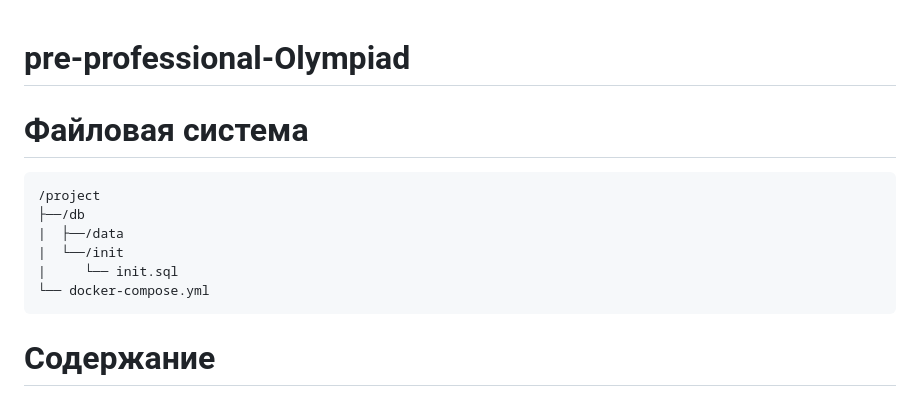
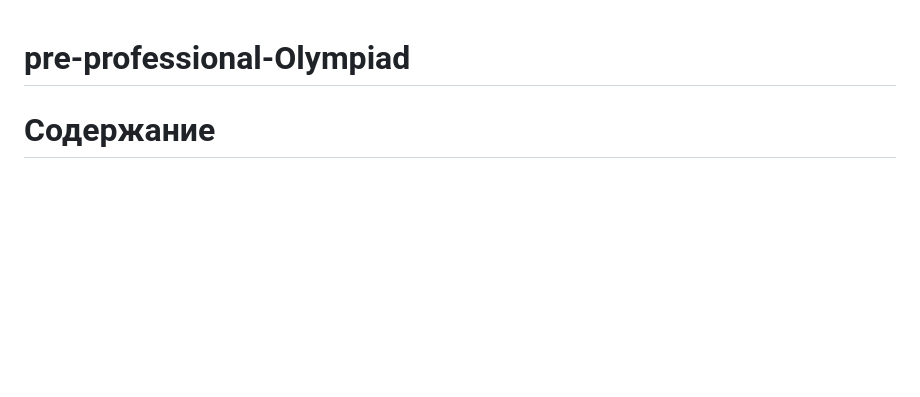
Before and after one commit to MikhailNagibin/secret_project, a Markdown page: README.md, the part around the change. GitHub-like rendering; blank space fills up the shorter version.

````diff
--- a/README.md
+++ b/README.md
@@ -1,14 +1,4 @@
 # pre-professional-Olympiad
-# Файловая система
-
-```
-/project
-├──/db
-|  ├──/data
-|  └──/init
-|     └── init.sql
-└── docker-compose.yml
-```
 
 # Содержание
 - [Краткое описание](#краткое-описание)
````
